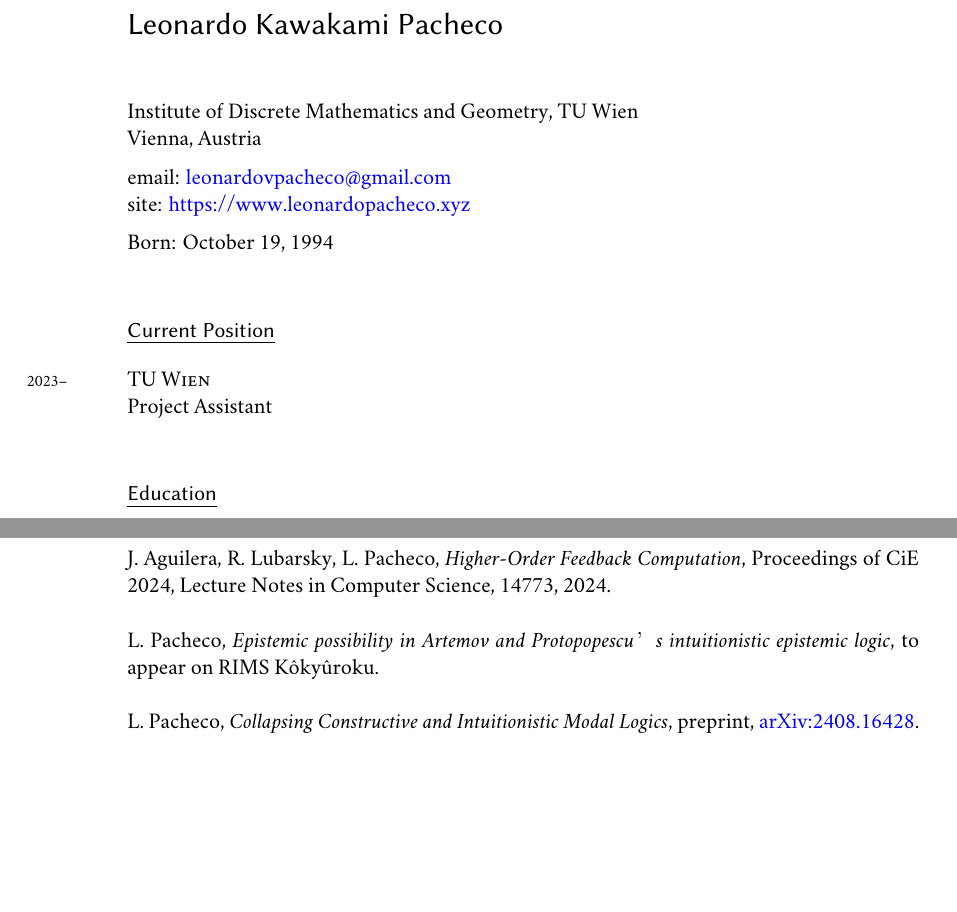
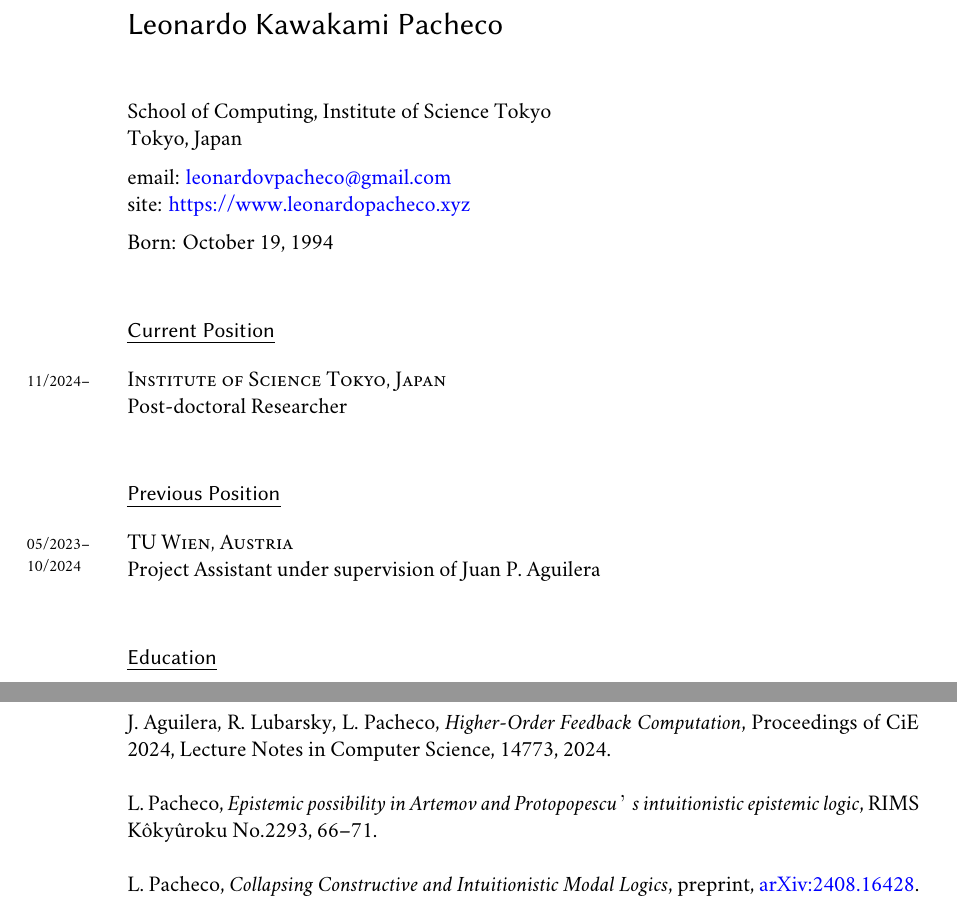
Before and after one commit to leonardopacheco/leonardopacheco.github.io, a LaTeX CV (cv.tex): two parts of pages 1 and 2 of 4, joined at a grey line, cut so that both start at the same text, the shorter picture padded with empty space. Compiled offline with XeLaTeX; a missing font is replaced by an installed copy or a similar font.

Commit message:
updated cv

```diff
--- a/cv.tex
+++ b/cv.tex
@@ -55,8 +55,8 @@
 % DOCUMENT
 \begin{document}
 \textsf{\LARGE Leonardo Kawakami Pacheco}\\[1cm]
-Institute of Discrete Mathematics and Geometry, TU Wien\\
-Vienna, Austria\\[.2cm]
+School of Computing, Institute of Science Tokyo\\
+Tokyo, Japan\\[.2cm]
 email: \href{mailto:leonardovpacheco@gmail.com}{leonardovpacheco@gmail.com}\\
 site: \href{https://www.leonardopacheco.xyz}{https://www.leonardopacheco.xyz}\\ [.2cm]
 % \vfill
@@ -65,8 +65,12 @@ Born:  October 19, 1994\\
 %%\hrule
 
 \section*{Current Position}
-\years{2023--} \textsc{TU Wien}\\
-Project Assistant\\
+\years{11/2024--} \textsc{Institute of Science Tokyo, Japan}\\
+Post-doctoral Researcher\\
+
+\section*{Previous Position}
+\years{05/2023--10/2024} \textsc{TU Wien, Austria}\\
+Project Assistant under supervision of Juan P. Aguilera\\
 
 \section*{Education}
 \years{2020--2023} PhD in Mathematics at \textsc{Tohoku University}\\
@@ -114,7 +115,7 @@ L. Pacheco, \emph{Game semantics for the constructive $\mu$-calculus}, preprint,
 
 J. Aguilera, R. Lubarsky, L. Pacheco, \emph{Higher-Order Feedback Computation}, Proceedings of CiE 2024, Lecture Notes in Computer Science, 14773, 2024. \\
 
-L. Pacheco, \emph{Epistemic possibility in Artemov and Protopopescu’s intuitionistic epistemic logic}, to appear on RIMS Kôkyûroku. \\
+L. Pacheco, \emph{Epistemic possibility in Artemov and Protopopescu’s intuitionistic epistemic logic}, RIMS Kôkyûroku No.2293, 66--71. \\
 
 L. Pacheco, \emph{Collapsing Constructive and Intuitionistic Modal Logics}, preprint, \href{https://arxiv.org/abs/2408.16428}{arXiv:2408.16428}.
 
@@ -121,2 +124 @@ L. Pacheco, \emph{Collapsing Constructive and Intuitionistic Modal Logics}, prep
 
-\section*{Talks}
```
Also changed, not shown: cv.pdf, cv.tex (24 more changed lines).
